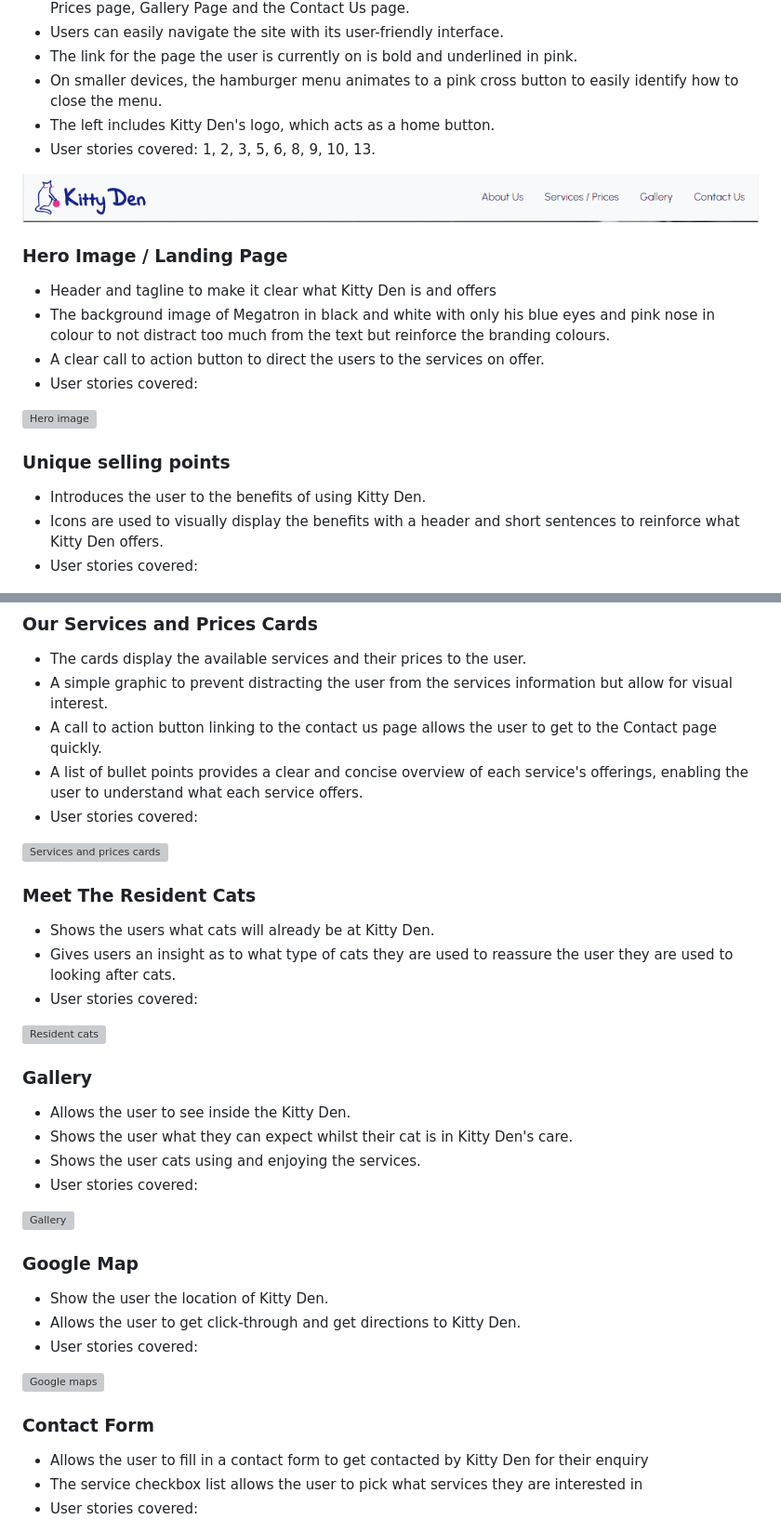
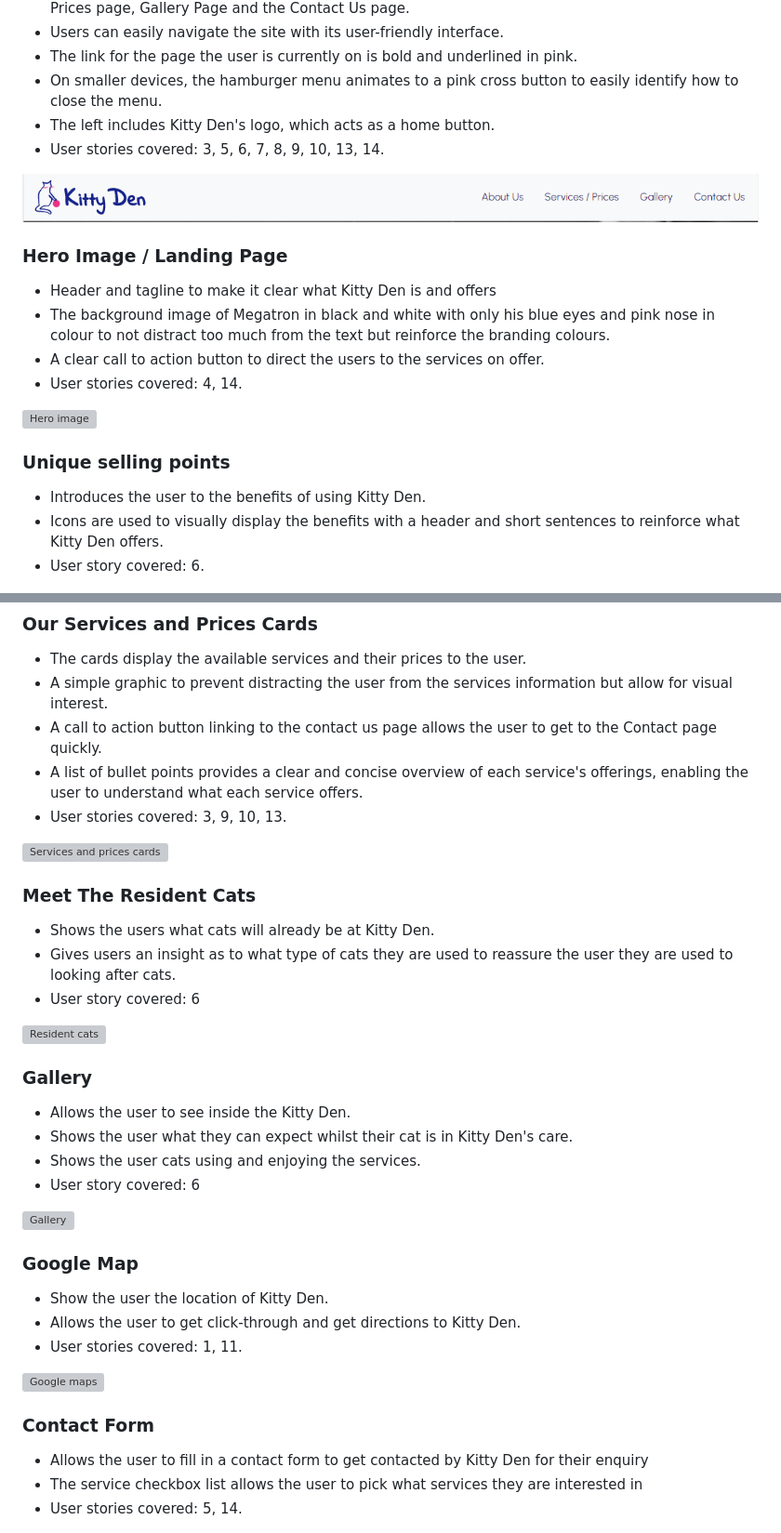
Before and after one commit to Hanmb17/CI_MS1_CATTERY, a Markdown page: README.md, 2 parts joined by grey strips. Shown: that part at 93% size. Rendered like a GitHub page; grey boxes are pictures that could not be loaded.

```diff
--- a/README.md
+++ b/README.md
@@ -250,7 +250,7 @@ The page consists of six pages and 16 features.
 - The link for the page the user is currently on is bold and underlined in pink.
 - On smaller devices, the hamburger menu animates to a pink cross button to easily identify how to close the menu.
 - The left includes Kitty Den's logo, which acts as a home button.
-- User stories covered: 1, 2, 3, 5, 6, 8, 9, 10, 13.
+- User stories covered: 3, 5, 6, 7, 8, 9, 10, 13, 14.
 
 ![Header](docs/features/header.png)
 
@@ -258,14 +258,14 @@ The page consists of six pages and 16 features.
 - Header and tagline to make it clear what Kitty Den is and offers
 - The background image of Megatron in black and white with only his blue eyes and pink nose in colour to not distract too much from the text but reinforce the branding colours.
 - A clear call to action button to direct the users to the services on offer.
-- User stories covered:
+- User stories covered: 4, 14.
 
 ![Hero image](docs/features/home-hero-image.png)
 
 ### Unique selling points
 - Introduces the user to the benefits of using Kitty Den.
 - Icons are used to visually display the benefits with a header and short sentences to reinforce what Kitty Den offers.
-- User stories covered:
+- User story covered: 6.
 
 ![Unique selling points](docs/features/usps-section.png)
 
@@ -325,14 +325,14 @@ The page consists of six pages and 16 features.
 - A simple graphic to prevent distracting the user from the services information but allow for visual interest.
 - A call to action button linking to the contact us page allows the user to get to the Contact page quickly.
 - A list of bullet points provides a clear and concise overview of each service's offerings, enabling the user to understand what each service offers.
-- User stories covered:
+- User stories covered: 3, 9, 10, 13.
 
 ![Services and prices cards](docs/features/service-and-price-cards.png)
 
 ### Meet The Resident Cats
 - Shows the users what cats will already be at Kitty Den.
 - Gives users an insight as to what type of cats they are used to reassure the user they are used to looking after cats.
-- User stories covered:
+- User story covered: 6
 
 ![Resident cats](docs/features/resident-cats.png)
 
@@ -340,21 +340,21 @@ The page consists of six pages and 16 features.
 - Allows the user to see inside the Kitty Den.
 - Shows the user what they can expect whilst their cat is in Kitty Den's care.
 - Shows the user cats using and enjoying the services.
-- User stories covered:
+- User story covered: 6
 
 ![Gallery](docs/features/gallery.png)
 
 ### Google Map
 - Show the user the location of Kitty Den.
 - Allows the user to get click-through and get directions to Kitty Den.
-- User stories covered:
+- User stories covered: 1, 11.
 
 ![Google maps](docs/features/map.png)
 
 ### Contact Form
 - Allows the user to fill in a contact form to get contacted by Kitty Den for their enquiry
 - The service checkbox list allows the user to pick what services they are interested in
-- User stories covered:
+- User stories covered: 5, 14.
 
 ![Contact form](docs/features/contact-form.jpg)
 
```
Also changed, not shown: other parts of README.md (+7 -8 lines).
